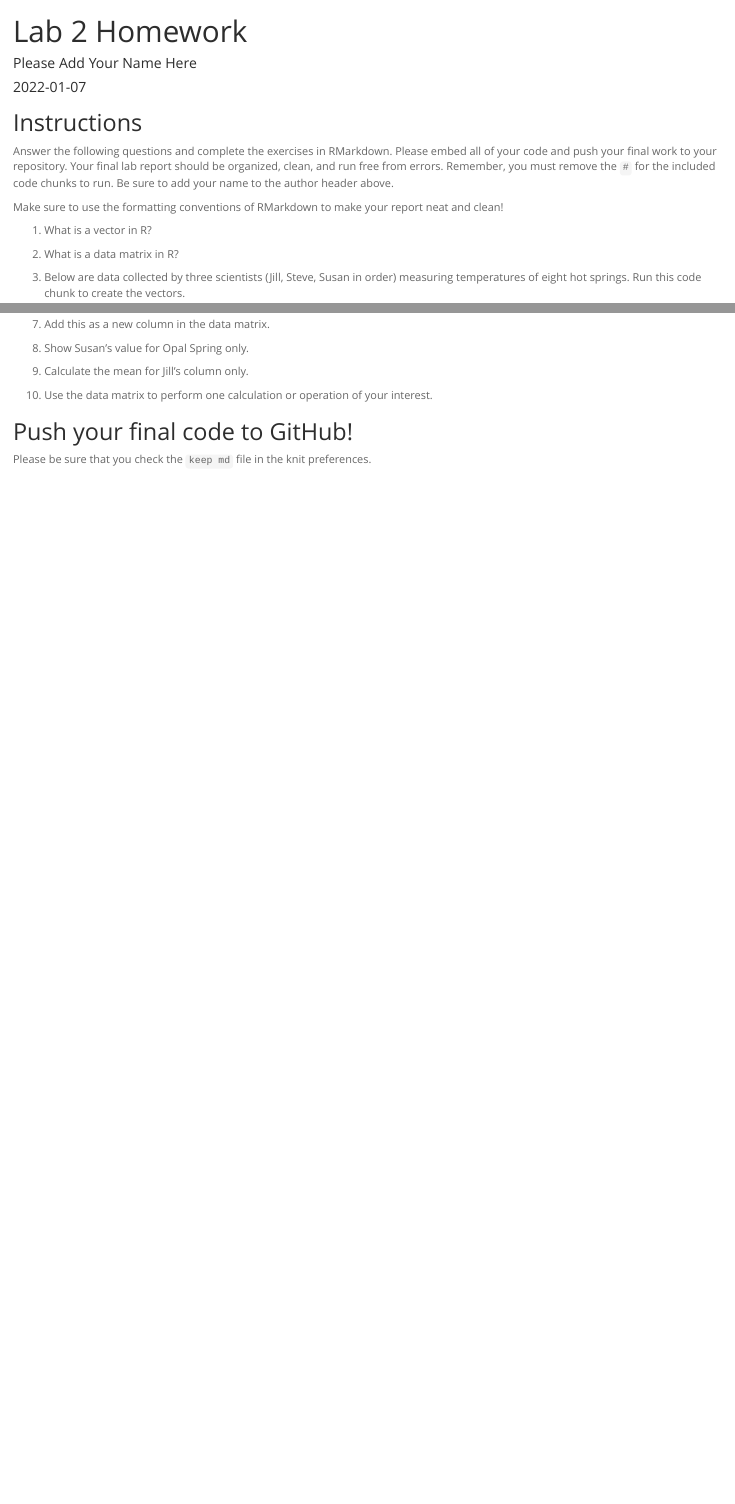
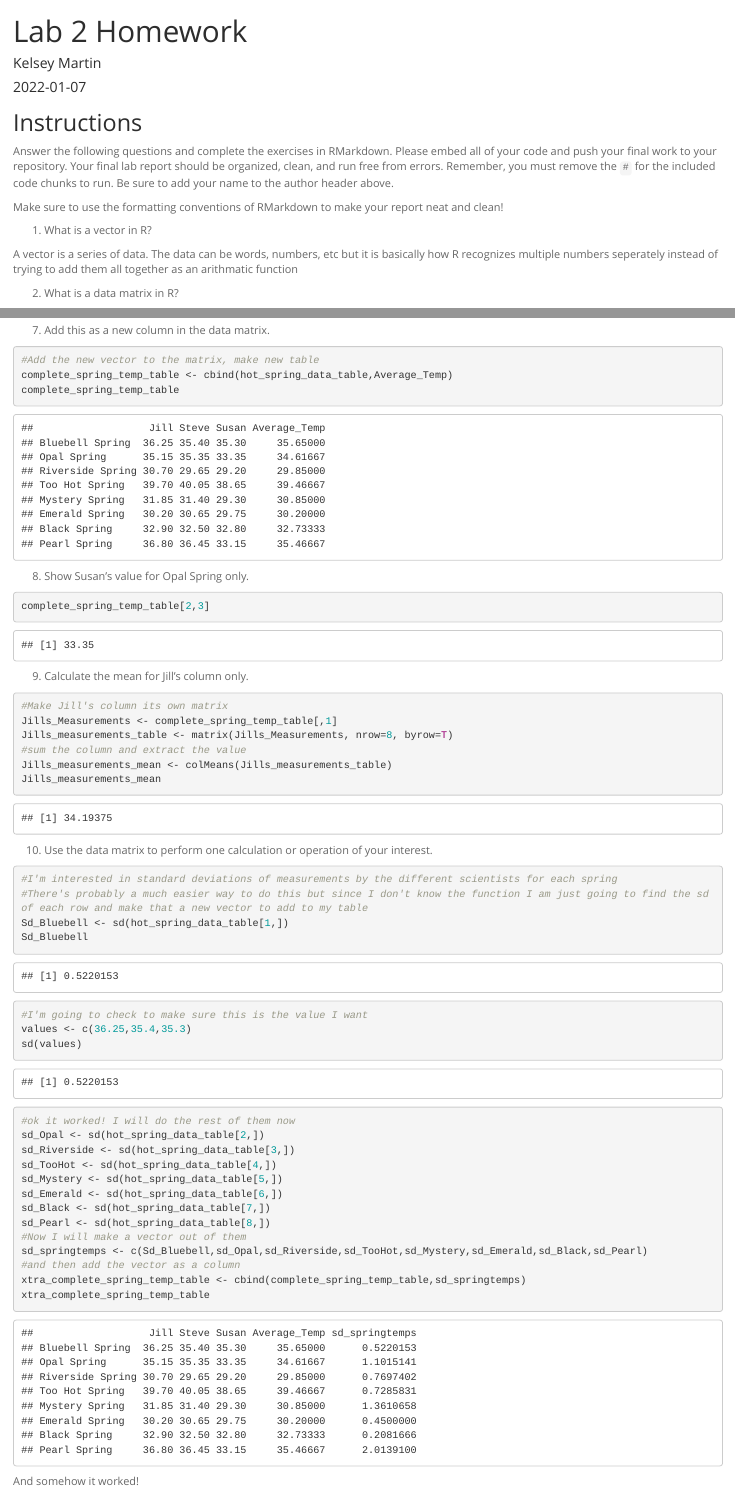
Before and after one commit to kmart0/BIS15W2022_KMartin, an R Markdown document (Lab 2 copy/lab2_hw.Rmd): the page in a window 1100 px wide, from its top, and a second part further down, joined at a grey line. Rendered offline with R 4.5, knitr and Pandoc, with nearby package versions.

Commit message:
Lab 2 Homework

````diff
--- a/Lab 2 copy/lab2_hw.Rmd
+++ b/Lab 2 copy/lab2_hw.Rmd
@@ -1,6 +1,6 @@
 ---
 title: "Lab 2 Homework"
-author: "Please Add Your Name Here"
+author: "Kelsey Martin"
 date: "`r Sys.Date()`"
 output:
   html_document:
@@ -15,3 +15,4 @@ Make sure to use the formatting conventions of RMarkdown to make your report nea
 
 1. What is a vector in R?
 
+A vector is a series of data. The data can be words, numbers, etc but it is basically how R recognizes multiple numbers seperately instead of trying to add them all together as an arithmatic function
@@ -38,10 +76,55 @@ spring_8 <- c(36.80, 36.45, 33.15)
 7. Add this as a new column in the data matrix.
+```{r}
+#Add the new vector to the matrix, make new table
+complete_spring_temp_table <- cbind(hot_spring_data_table,Average_Temp)
+complete_spring_temp_table
+
+```
 
 8. Show Susan's value for Opal Spring only.
+```{r}
+complete_spring_temp_table[2,3]
+```
 
 9. Calculate the mean for Jill's column only.
+```{r}
+#Make Jill's column its own matrix
+Jills_Measurements <- complete_spring_temp_table[,1]
+Jills_measurements_table <- matrix(Jills_Measurements, nrow=8, byrow=T)
+#sum the column and extract the value
+Jills_measurements_mean <- colMeans(Jills_measurements_table)
+Jills_measurements_mean
+```
+
+
 
 10. Use the data matrix to perform one calculation or operation of your interest.
+```{r}
+#I'm interested in standard deviations of measurements by the different scientists for each spring
+#There's probably a much easier way to do this but since I don't know the function I am just going to find the sd of each row and make that a new vector to add to my table
+Sd_Bluebell <- sd(hot_spring_data_table[1,])
+Sd_Bluebell
+#I'm going to check to make sure this is the value I want
+values <- c(36.25,35.4,35.3)
+sd(values)
+
+```
+```{r}
+#ok it worked! I will do the rest of them now
+sd_Opal <- sd(hot_spring_data_table[2,])
+sd_Riverside <- sd(hot_spring_data_table[3,])
+sd_TooHot <- sd(hot_spring_data_table[4,])
+sd_Mystery <- sd(hot_spring_data_table[5,])
+sd_Emerald <- sd(hot_spring_data_table[6,])
+sd_Black <- sd(hot_spring_data_table[7,])
+sd_Pearl <- sd(hot_spring_data_table[8,])
+#Now I will make a vector out of them
+sd_springtemps <- c(Sd_Bluebell,sd_Opal,sd_Riverside,sd_TooHot,sd_Mystery,sd_Emerald,sd_Black,sd_Pearl)
+#and then add the vector as a column
+xtra_complete_spring_temp_table <- cbind(complete_spring_temp_table,sd_springtemps)
+xtra_complete_spring_temp_table
+```
+And somehow it worked!
 
 ## Push your final code to GitHub!
 Please be sure that you check the `keep md` file in the knit preferences.
````
Also changed, not shown: Lab 2 copy/lab2_hw.html (added), Lab 2 copy/lab2_hw.Rmd (37 more changed lines).
